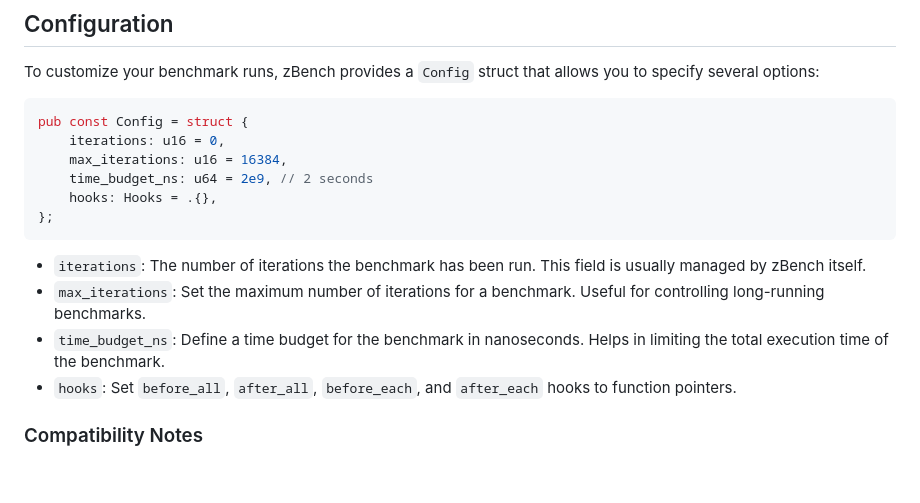
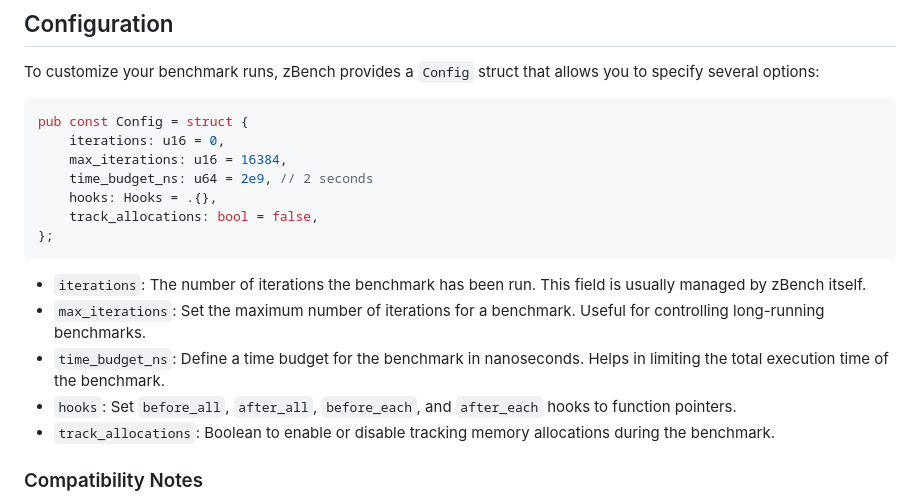
Before and after one commit to hendriknielaender/zBench, a Markdown page: README.md, the part around the change. Rendered like a GitHub page; blank space fills up the shorter version.

Commit message:
chore: add tracking allocations to README.md

````diff
--- a/README.md
+++ b/README.md
@@ -125,6 +125,7 @@ pub const Config = struct {
     max_iterations: u16 = 16384,
     time_budget_ns: u64 = 2e9, // 2 seconds
     hooks: Hooks = .{},
+    track_allocations: bool = false,
 };
 ```
 
@@ -132,6 +133,7 @@ pub const Config = struct {
 - `max_iterations`: Set the maximum number of iterations for a benchmark. Useful for controlling long-running benchmarks.
 - `time_budget_ns`: Define a time budget for the benchmark in nanoseconds. Helps in limiting the total execution time of the benchmark.
 - `hooks`: Set `before_all`, `after_all`, `before_each`, and `after_each` hooks to function pointers.
+- `track_allocations`: Boolean to enable or disable tracking memory allocations during the benchmark.
 
 ### Compatibility Notes
 
````
